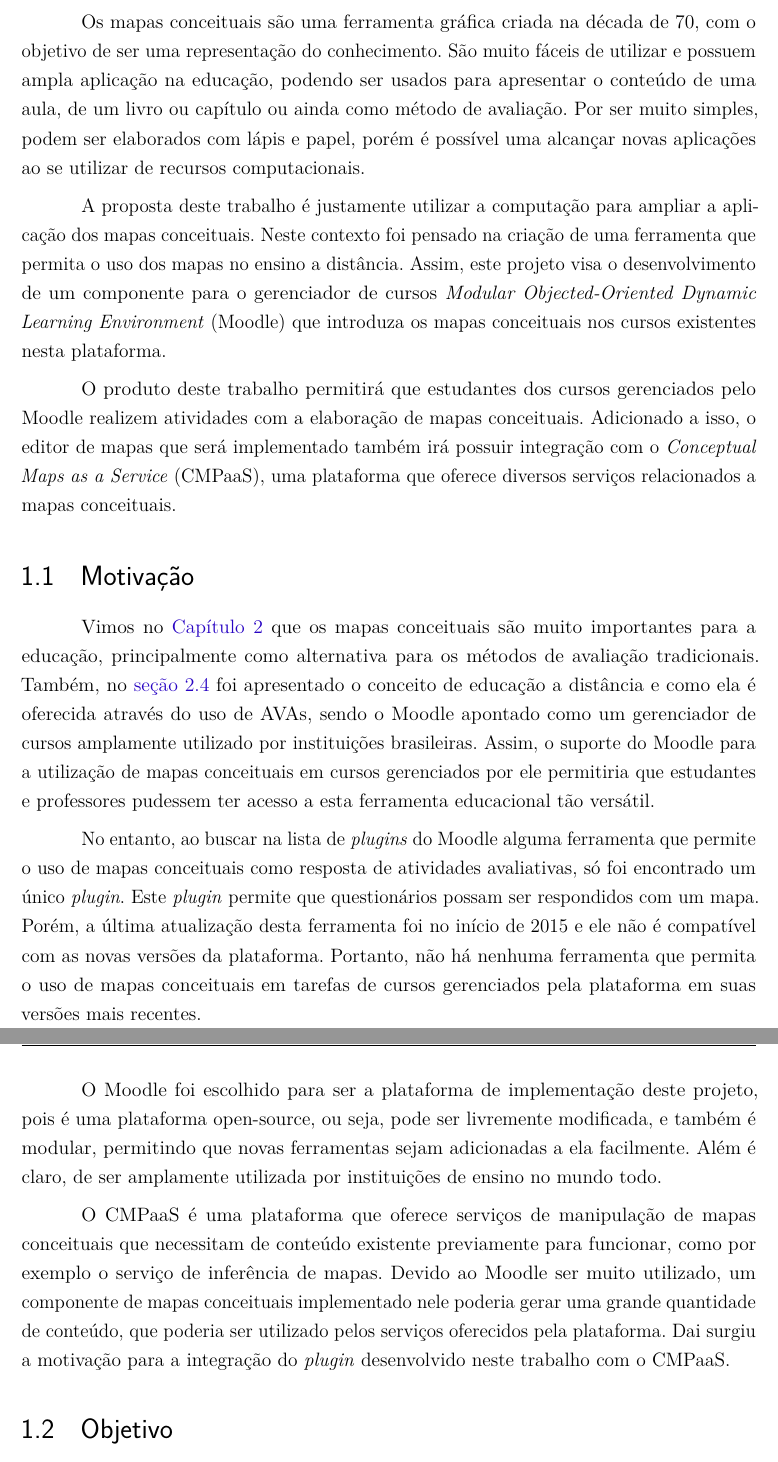
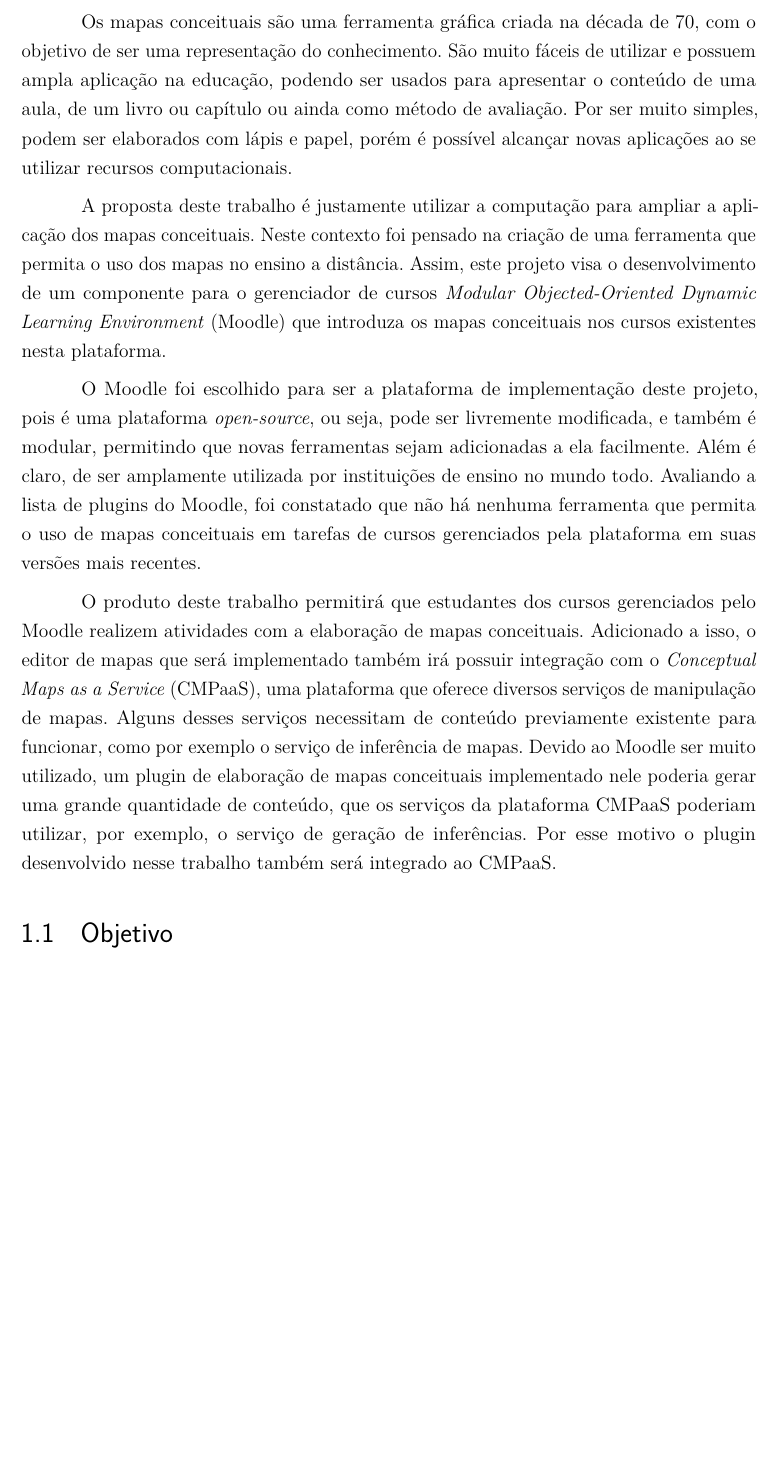
Before and after one commit to israelhenrique/pg-cmpaas, a LaTeX thesis (abntex2-modelo-trabalho-academico.tex): two parts of pages 11 and 12 of 38 before the commit and part of page 11 of 38 after it, the two joined at a grey line, cut so that both start at the same text, the shorter picture padded with empty space. Compiled offline with pdfLaTeX.

Commit message:
revisao cap1

```diff
--- a/abntex2-modelo-trabalho-academico.tex
+++ b/abntex2-modelo-trabalho-academico.tex
@@ -421,22 +421,33 @@ minha formação acadêmica e pessoal.
 %\addcontentsline{toc}{chapter}{Introdução}
 % ----------------------------------------------------------
 
-Os mapas conceituais são uma ferramenta gráfica criada na década de 70, com o objetivo de ser uma representação do conhecimento. São muito fáceis de utilizar e possuem ampla aplicação na educação, podendo ser usados para apresentar o conteúdo de uma aula, de um livro ou capítulo ou ainda como método de avaliação. Por ser muito simples, podem ser elaborados com lápis e papel, porém é possível uma alcançar novas aplicações ao se utilizar de recursos computacionais.
+Os mapas conceituais são uma ferramenta gráfica criada na década de 70, com o
+objetivo de ser uma representação do conhecimento. São muito fáceis de utilizar e possuem
+ampla aplicação na educação, podendo ser usados para apresentar o conteúdo de uma
+aula, de um livro ou capítulo ou ainda como método de avaliação. Por ser muito simples,
+podem ser elaborados com lápis e papel, porém é possível alcançar novas aplicações ao se
+utilizar recursos computacionais.
 
-A proposta deste trabalho é justamente utilizar a computação para ampliar a aplicação dos mapas conceituais. Neste contexto foi pensado na criação de uma ferramenta que permita o uso dos mapas no ensino a distância. Assim, este projeto visa o desenvolvimento de um componente para o gerenciador de cursos \begin{otherlanguage*}{english}\textit{Modular Objected-Oriented Dynamic Learning Environment}\end{otherlanguage*} (Moodle) que introduza os mapas conceituais nos cursos existentes nesta plataforma.
+A proposta deste trabalho é justamente utilizar a computação para ampliar a apli-
+cação dos mapas conceituais. Neste contexto foi pensado na criação de uma ferramenta que
+permita o uso dos mapas no ensino a distância. Assim, este projeto visa o desenvolvimento
+de um componente para o gerenciador de cursos \textit{Modular Objected-Oriented Dynamic Learning Environment} (Moodle) que introduza os mapas conceituais nos cursos existentes
+nesta plataforma.
 
-O produto deste trabalho permitirá que estudantes dos cursos gerenciados pelo Moodle realizem atividades com a elaboração de mapas conceituais. Adicionado a isso, o editor de mapas que será implementado também irá possuir integração com o \begin{otherlanguage*}{english}\textit{Conceptual Maps as a Service}\end{otherlanguage*}  (CMPaaS), uma plataforma que oferece diversos serviços relacionados a mapas conceituais.
+O Moodle foi escolhido para ser a plataforma de implementação deste projeto,
+pois é uma plataforma \textit{open-source}, ou seja, pode ser livremente modificada, e também é
+modular, permitindo que novas ferramentas sejam adicionadas a ela facilmente. Além é
+claro, de ser amplamente utilizada por instituições de ensino no mundo todo. Avaliando a lista de plugins do Moodle, foi constatado que não há nenhuma ferramenta que permita
+o uso de mapas conceituais em tarefas de cursos gerenciados pela plataforma em suas
+versões mais recentes.
+
+O produto deste trabalho permitirá que estudantes dos cursos gerenciados pelo
+Moodle realizem atividades com a elaboração de mapas conceituais. Adicionado a isso, o
+editor de mapas que será implementado também irá possuir integração com o \textit{Conceptual Maps as a Service} (CMPaaS), uma plataforma que oferece diversos serviços de manipulação de mapas. Alguns desses serviços necessitam de conteúdo previamente existente para funcionar, como por exemplo o serviço de inferência de mapas.
+Devido ao Moodle ser muito utilizado, um plugin de elaboração de mapas conceituais implementado nele poderia gerar uma grande quantidade de conteúdo, que  os serviços da plataforma CMPaaS poderiam utilizar, por exemplo, o serviço de geração de inferências. Por esse motivo o plugin desenvolvido nesse trabalho também será integrado ao CMPaaS.
 
 
-\section{Motivação}
 
-Vimos no \autoref{cap-maps} que os mapas conceituais são muito importantes para a educação, principalmente como alternativa para os métodos de avaliação tradicionais. Também, no \autoref{cap-ead} foi apresentado o conceito de educação a distância e como ela é oferecida através do uso de AVAs, sendo o Moodle apontado como um gerenciador de cursos amplamente utilizado por instituições brasileiras. Assim, o suporte do Moodle para a utilização de mapas conceituais em cursos gerenciados por ele permitiria que estudantes e professores pudessem ter acesso a esta ferramenta educacional tão versátil.
-
-No entanto, ao buscar na lista de \textit{plugins} do Moodle alguma ferramenta que permite o uso de mapas conceituais como resposta de atividades avaliativas, só foi encontrado um único \textit{plugin}. Este \textit{plugin} permite que questionários possam ser respondidos com um mapa. Porém, a última atualização desta ferramenta foi no início de 2015 e ele não é compatível com as novas versões da plataforma. Portanto, não há nenhuma ferramenta que permita o uso de mapas conceituais em tarefas de cursos gerenciados pela plataforma em suas versões mais recentes.
-
-O Moodle foi escolhido para ser a plataforma de implementação deste projeto, pois é uma plataforma open-source, ou seja, pode ser livremente modificada, e também é modular, permitindo que novas ferramentas sejam adicionadas a ela facilmente. Além é claro, de ser amplamente utilizada por instituições de ensino no mundo todo.
-
-O CMPaaS é uma plataforma que oferece serviços de manipulação de mapas conceituais que necessitam de conteúdo existente previamente para funcionar, como por exemplo o serviço de inferência de mapas. Devido ao Moodle ser muito utilizado, um componente de mapas conceituais implementado nele poderia gerar uma grande quantidade de conteúdo, que poderia ser utilizado pelos serviços oferecidos pela plataforma. Dai surgiu a motivação para a integração do \textit{plugin} desenvolvido neste trabalho com o CMPaaS.
 
 \section{Objetivo}
 
```
Also changed, not shown: abntex2-modelo-trabalho-academico.pdf.
